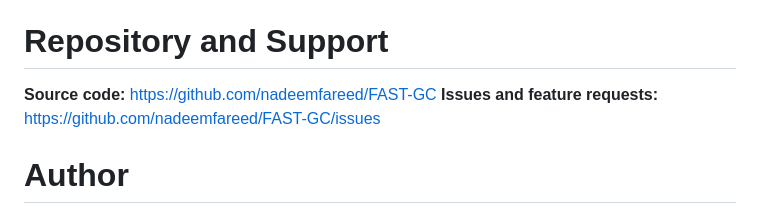
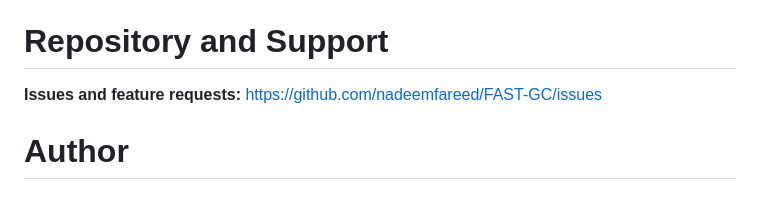
Before and after one commit to nadeemfareed/FAST-GC, a Markdown page: README.md, the part around the change. Rendered like a GitHub page.

```diff
--- a/README.md
+++ b/README.md
@@ -1107,8 +1107,6 @@ scientific reference. This README will be updated with the final journal
 citation and DOI when the peer-reviewed article is published.
 
 # Repository and Support
-
-**Source code:** https://github.com/nadeemfareed/FAST-GC
 **Issues and feature requests:**
 https://github.com/nadeemfareed/FAST-GC/issues
 
```
